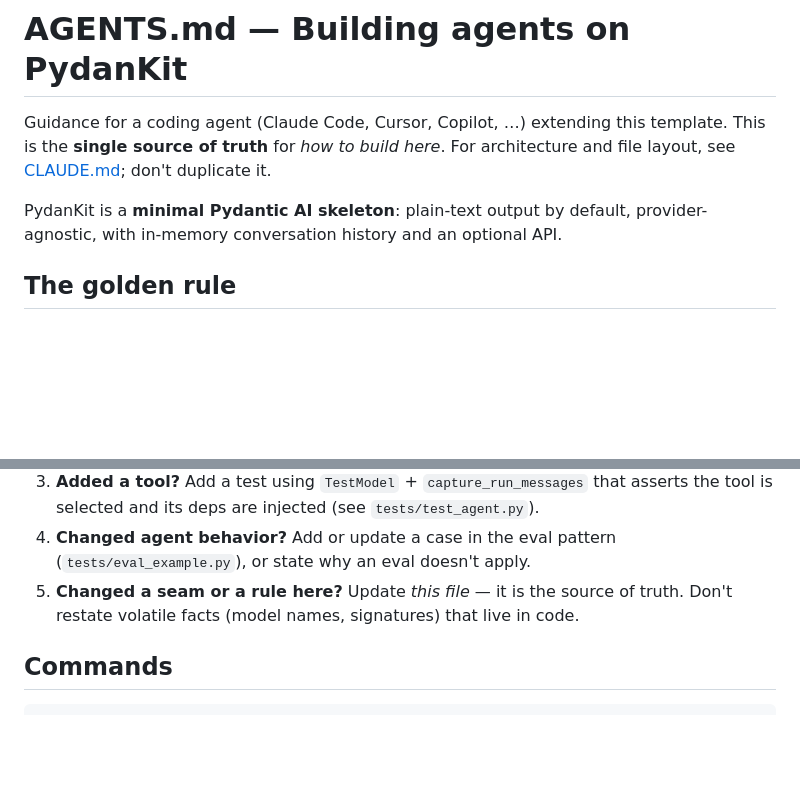
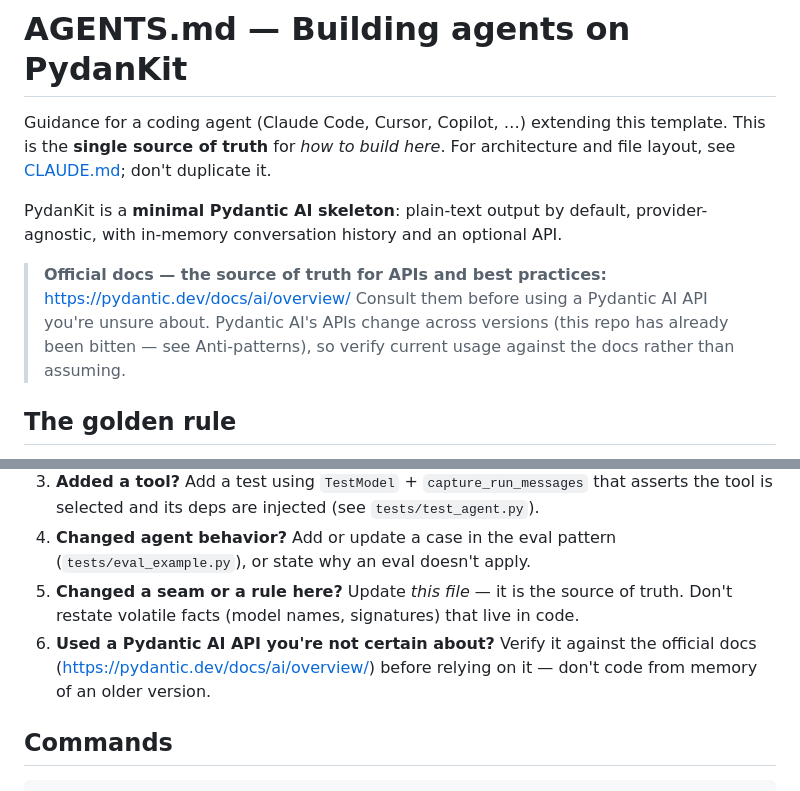
Before and after one commit to peota/PydanKit, a Markdown page: AGENTS.md, 2 parts joined by grey strips. GitHub-like rendering; blank space fills up the shorter version.

Commit message:
AGENTS.md: link official Pydantic AI docs as source of truth
Point coding agents to https://pydantic.dev/docs/ai/overview/ for current APIs
and best practices, in the orientation callout and as a definition-of-done step
(verify unfamiliar APIs against the docs) — the recurring failure here was
version drift, so make consulting the docs an explicit step.

Co-Authored-By: Claude Opus 4.8 <noreply@anthropic.com>

```diff
--- a/AGENTS.md
+++ b/AGENTS.md
@@ -6,6 +6,12 @@ architecture and file layout, see [CLAUDE.md](CLAUDE.md); don't duplicate it.
 
 PydanKit is a **minimal Pydantic AI skeleton**: plain-text output by default,
 provider-agnostic, with in-memory conversation history and an optional API.
+
+> **Official docs — the source of truth for APIs and best practices:**
+> https://pydantic.dev/docs/ai/overview/
+> Consult them before using a Pydantic AI API you're unsure about. Pydantic AI's
+> APIs change across versions (this repo has already been bitten — see
+> Anti-patterns), so verify current usage against the docs rather than assuming.
 
 ## The golden rule
 
@@ -51,6 +57,9 @@ smaller change and say what you deliberately left out.
    (`tests/eval_example.py`), or state why an eval doesn't apply.
 5. **Changed a seam or a rule here?** Update *this file* — it is the source of
    truth. Don't restate volatile facts (model names, signatures) that live in code.
+6. **Used a Pydantic AI API you're not certain about?** Verify it against the
+   official docs (https://pydantic.dev/docs/ai/overview/) before relying on it —
+   don't code from memory of an older version.
 
 ## Commands
 
```
